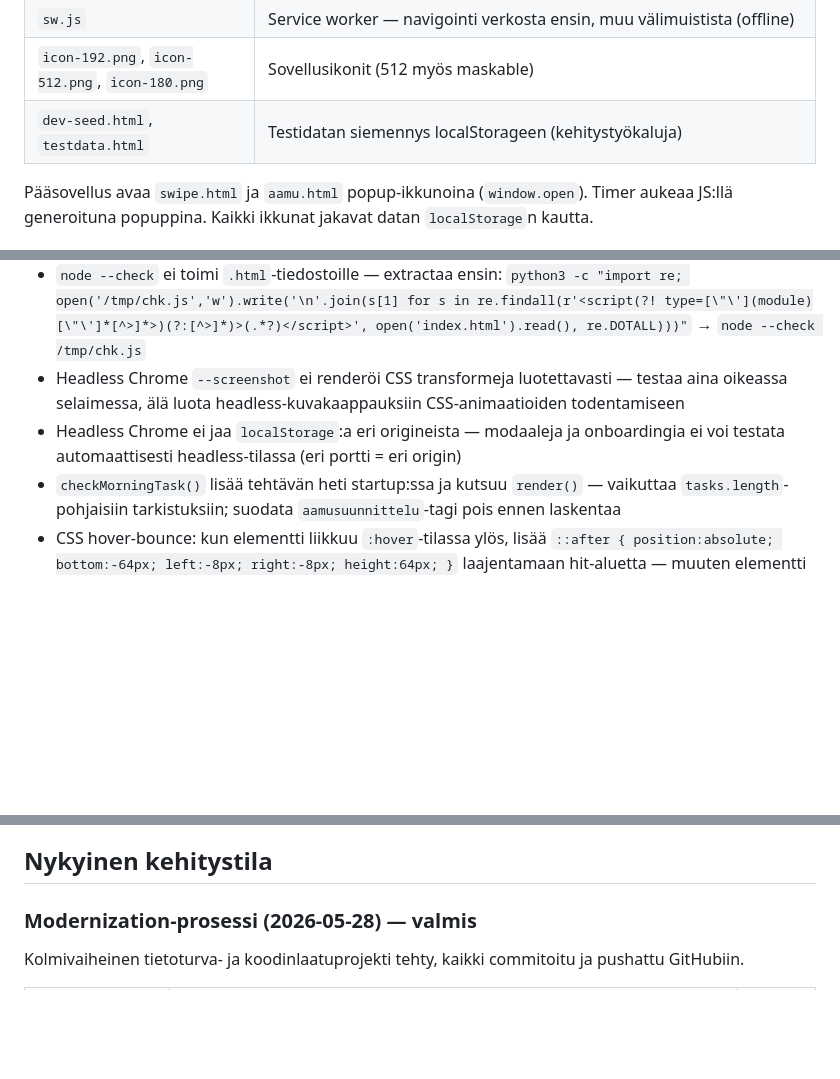
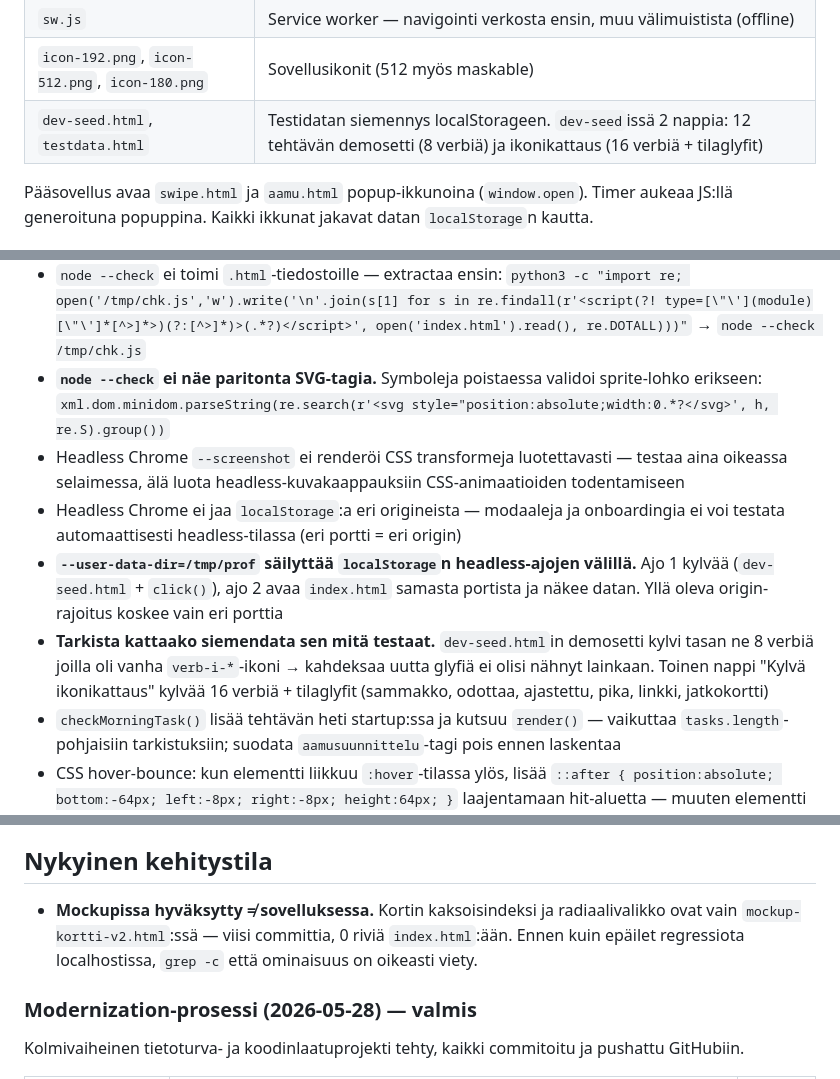
Before and after one commit to joketre3/fokus, a Markdown page: CLAUDE.md, 3 parts joined by grey strips. Rendered like a GitHub page; blank space fills up the shorter version.

```diff
--- a/CLAUDE.md
+++ b/CLAUDE.md
@@ -97,7 +98,7 @@ Testit: `python3 tests/run.py` (ks. `tests/README.md`). Ei lintteriä, ei CI:tä
 | `manifest.json` | PWA-manifesti — asennettava sovellus, standalone-tila |
 | `sw.js` | Service worker — navigointi verkosta ensin, muu välimuistista (offline) |
 | `icon-192.png`, `icon-512.png`, `icon-180.png` | Sovellusikonit (512 myös maskable) |
-| `dev-seed.html`, `testdata.html` | Testidatan siemennys localStorageen (kehitystyökaluja) |
+| `dev-seed.html`, `testdata.html` | Testidatan siemennys localStorageen. `dev-seed`issä 2 nappia: 12 tehtävän demosetti (8 verbiä) ja ikonikattaus (16 verbiä + tilaglyfit) |
 
 Pääsovellus avaa `swipe.html` ja `aamu.html` popup-ikkunoina (`window.open`). Timer aukeaa JS:llä generoituna popuppina. Kaikki ikkunat jakavat datan `localStorage`n kautta.
 
@@ -133,8 +134,11 @@ Jokainen tiedosto on itsenäinen: kaikki CSS ja JS sisäänrakennettu HTML-tiedo
 - Yläpalkki on `.hdr` (`grid-area:topbar`), mutta `#hdr-timer` EI ole sen sisällä — se on oma `position:fixed` -elementti (z:90) oikeassa yläkulmassa. Yläpalkkiin kohdistuvat kuuntelijat eivät tavoita ajastinwidgettiä
 - `position:fixed` lapsi-elementti transformatun vanhemman sisällä positionoituu vanhempaan eikä viewporttiin — toggle-napit yms. sijoitetaan transformatun elementin ULKOPUOLELLE DOM:issa
 - `node --check` ei toimi `.html`-tiedostoille — extractaa ensin: `python3 -c "import re; open('/tmp/chk.js','w').write('\n'.join(s[1] for s in re.findall(r'<script(?! type=[\"\'](module)[\"\']*[^>]*>)(?:[^>]*)>(.*?)</script>', open('index.html').read(), re.DOTALL)))"` → `node --check /tmp/chk.js`
+- **`node --check` ei näe paritonta SVG-tagia.** Symboleja poistaessa validoi sprite-lohko erikseen: `xml.dom.minidom.parseString(re.search(r'<svg style="position:absolute;width:0.*?</svg>', h, re.S).group())`
 - Headless Chrome `--screenshot` ei renderöi CSS transformeja luotettavasti — testaa aina oikeassa selaimessa, älä luota headless-kuvakaappauksiin CSS-animaatioiden todentamiseen
 - Headless Chrome ei jaa `localStorage`:a eri origineista — modaaleja ja onboardingia ei voi testata automaattisesti headless-tilassa (eri portti = eri origin)
+- **`--user-data-dir=/tmp/prof` säilyttää `localStorage`n headless-ajojen välillä.** Ajo 1 kylvää (`dev-seed.html` + `click()`), ajo 2 avaa `index.html` samasta portista ja näkee datan. Yllä oleva origin-rajoitus koskee vain eri porttia
+- **Tarkista kattaako siemendata sen mitä testaat.** `dev-seed.html`in demosetti kylvi tasan ne 8 verbiä joilla oli vanha `verb-i-*`-ikoni → kahdeksaa uutta glyfiä ei olisi nähnyt lainkaan. Toinen nappi "Kylvä ikonikattaus" kylvää 16 verbiä + tilaglyfit (sammakko, odottaa, ajastettu, pika, linkki, jatkokortti)
 - `checkMorningTask()` lisää tehtävän heti startup:ssa ja kutsuu `render()` — vaikuttaa `tasks.length`-pohjaisiin tarkistuksiin; suodata `aamusuunnittelu`-tagi pois ennen laskentaa
 - CSS hover-bounce: kun elementti liikkuu `:hover`-tilassa ylös, lisää `::after { position:absolute; bottom:-64px; left:-8px; right:-8px; height:64px; }` laajentamaan hit-aluetta — muuten elementti pomputtaa itseään
 - `position:fixed` lapsielementti grid-rivin sisällä positionoituu viewporttiin kun vanhemmalla ei ole `transform`ia — käytä tätä viuhkan kaltaisiin fixed-overlayhin gridin sisällä
@@ -360,6 +390,11 @@ CSS custom properties: `--ink`, `--surface-xs`, `--surface`, `--surface-md`, `--
 - Z-index-skaala dokumentoitu DESIGN.md:ssä
 
 ## Nykyinen kehitystila
+
+- **Mockupissa hyväksytty ≠ sovelluksessa.** Kortin kaksoisindeksi ja
+  radiaalivalikko ovat vain `mockup-kortti-v2.html`:ssä — viisi committia,
+  0 riviä `index.html`:ään. Ennen kuin epäilet regressiota localhostissa,
+  `grep -c` että ominaisuus on oikeasti viety.
 
 ### Modernization-prosessi (2026-05-28) — valmis
 
```
Also changed, not shown: other parts of CLAUDE.md (+34 -6 lines).
